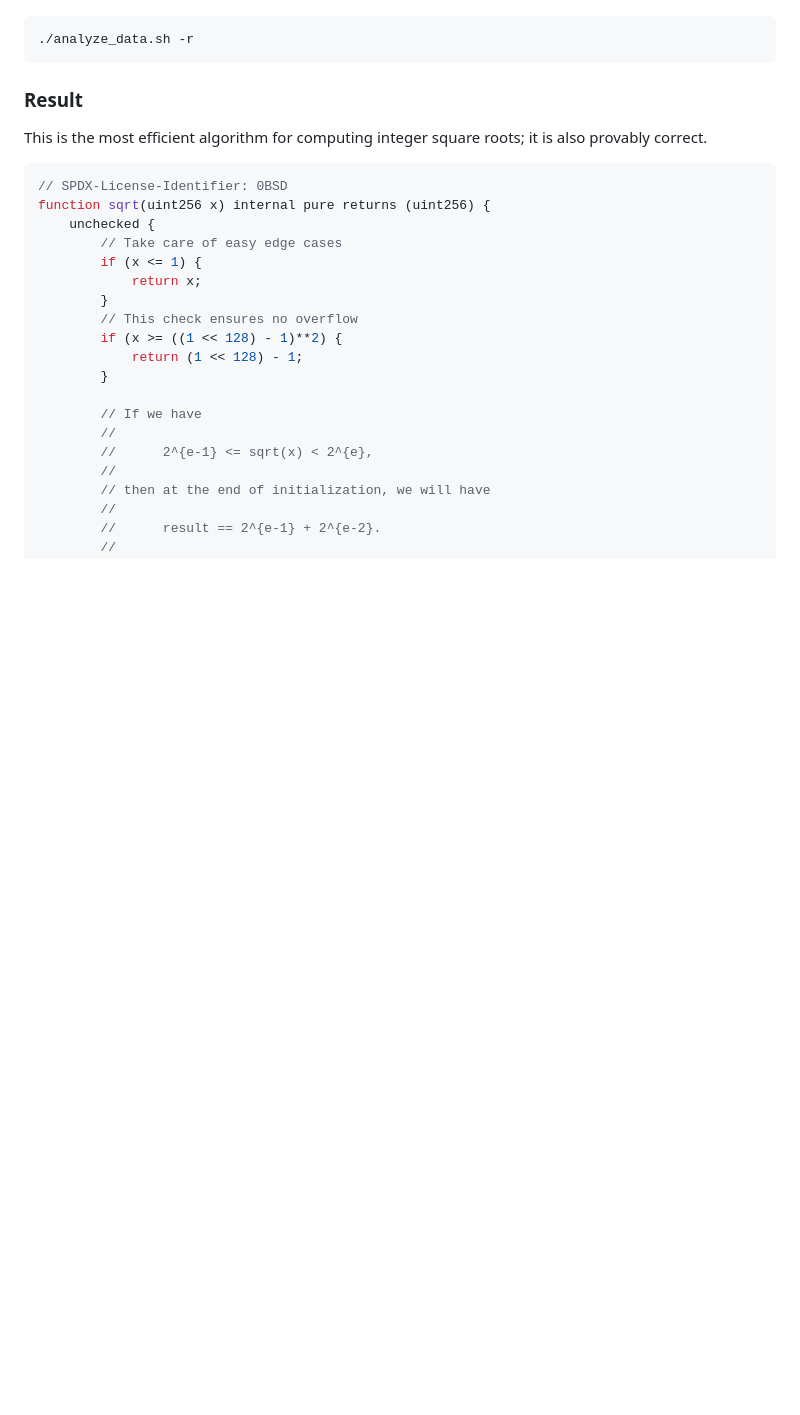
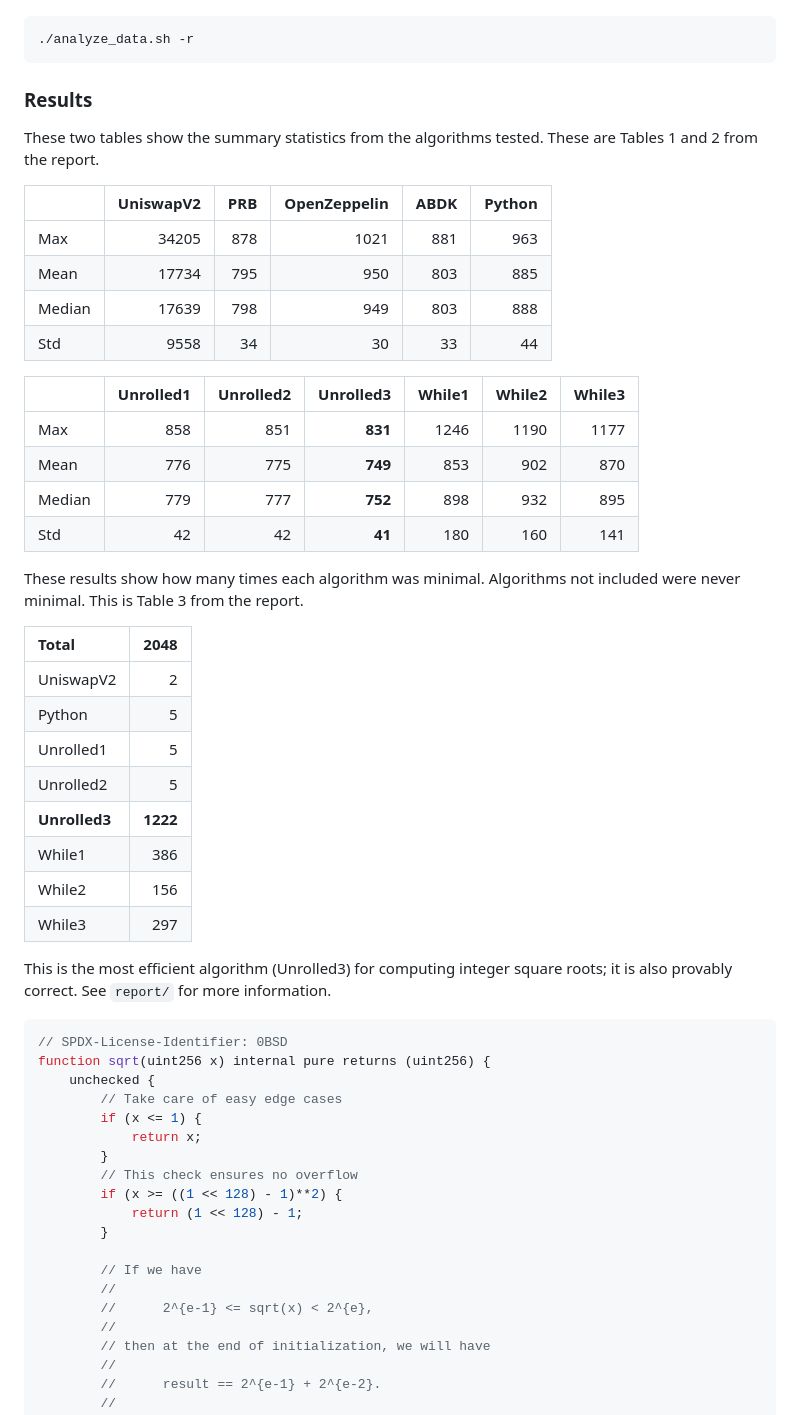
Before and after one commit to chgorman/isqrt-gas, a Markdown page: README.md, the part around the change. Rendered like a GitHub page; blank space fills up the shorter version.

Commit message:
Updated README to include results from report.

````diff
--- a/README.md
+++ b/README.md
@@ -89,10 +89,44 @@ with results stored in `data/extended_rnd/` and may be ran by
 ./analyze_data.sh -r
 ```
 
-### Result
+### Results
 
-This is the most efficient algorithm for computing integer square roots;
+These two tables show the summary statistics from the algorithms tested.
+These are Tables 1 and 2 from the report.
+
+|              | UniswapV2 | PRB | OpenZeppelin | ABDK | Python |
+|  :---------  | --------: | --: | -----------: | ---: | -----: |
+|   Max        |  34205    | 878 |    1021      |  881 |  963   |
+|   Mean       |  17734    | 795 |     950      |  803 |  885   |
+|   Median     |  17639    | 798 |     949      |  803 |  888   |
+|   Std        |   9558    |  34 |      30      |   33 |   44   |
+
+|              | Unrolled1 | Unrolled2 | Unrolled3 | While1 | While2 | While3 |
+|  :---------  | --------: | --------: | --------: | -----: | -----: | -----: |
+|   Max        |    858    |    851    |  **831**  |  1246  |  1190  |  1177  |
+|   Mean       |    776    |    775    |  **749**  |   853  |   902  |   870  |
+|   Median     |    779    |    777    |  **752**  |   898  |   932  |   895  |
+|   Std        |     42    |     42    |   **41**  |   180  |   160  |   141  |
+
+These results show how many times each algorithm was minimal.
+Algorithms not included were never minimal.
+This is Table 3 from the report.
+
+|    Total        |    2048    |
+| :-----------    |  -------:  |
+|    UniswapV2    |       2    |
+|    Python       |       5    |
+|    Unrolled1    |       5    |
+|    Unrolled2    |       5    |
+|  **Unrolled3**  |  **1222**  |
+|    While1       |     386    |
+|    While2       |     156    |
+|    While3       |     297    |
+
+This is the most efficient algorithm (Unrolled3)
+for computing integer square roots;
 it is also provably correct.
+See `report/` for more information.
 
 ```solidity
 // SPDX-License-Identifier: 0BSD
````
